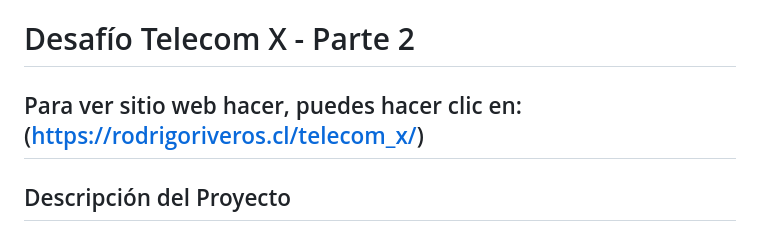
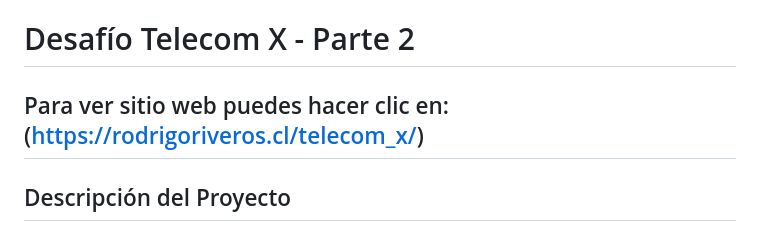
Before and after one commit to rodrigoreact/Challenge_Telecom_X_parte_II, a Markdown page: README.md, the part around the change. Rendered like a GitHub page.

```diff
--- a/README.md
+++ b/README.md
@@ -1,6 +1,6 @@
 # Desafío Telecom X - Parte 2
 
-## Para ver sitio web hacer, puedes hacer clic en: (https://rodrigoriveros.cl/telecom_x/)
+## Para ver sitio web puedes hacer clic en: (https://rodrigoriveros.cl/telecom_x/)
 
 
 ## Descripción del Proyecto
```
